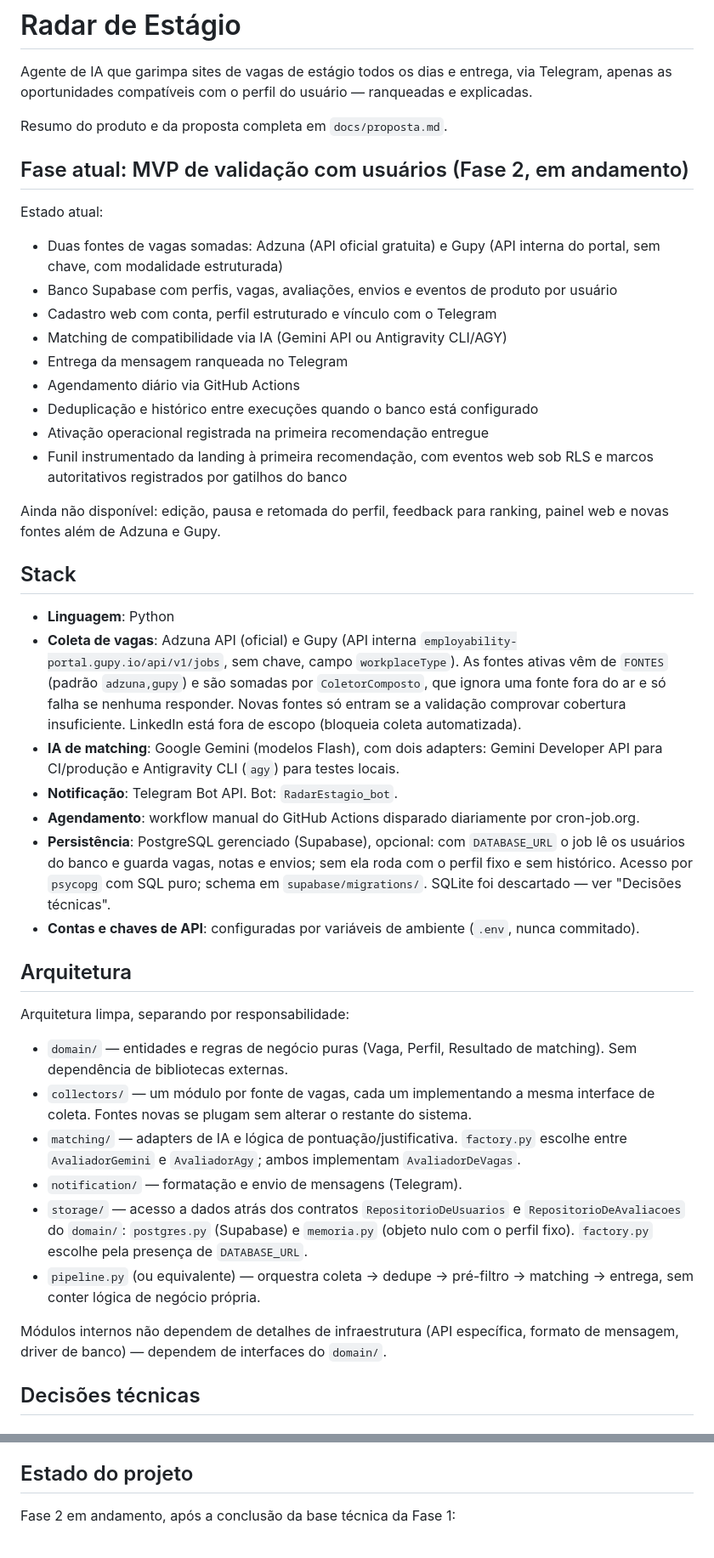
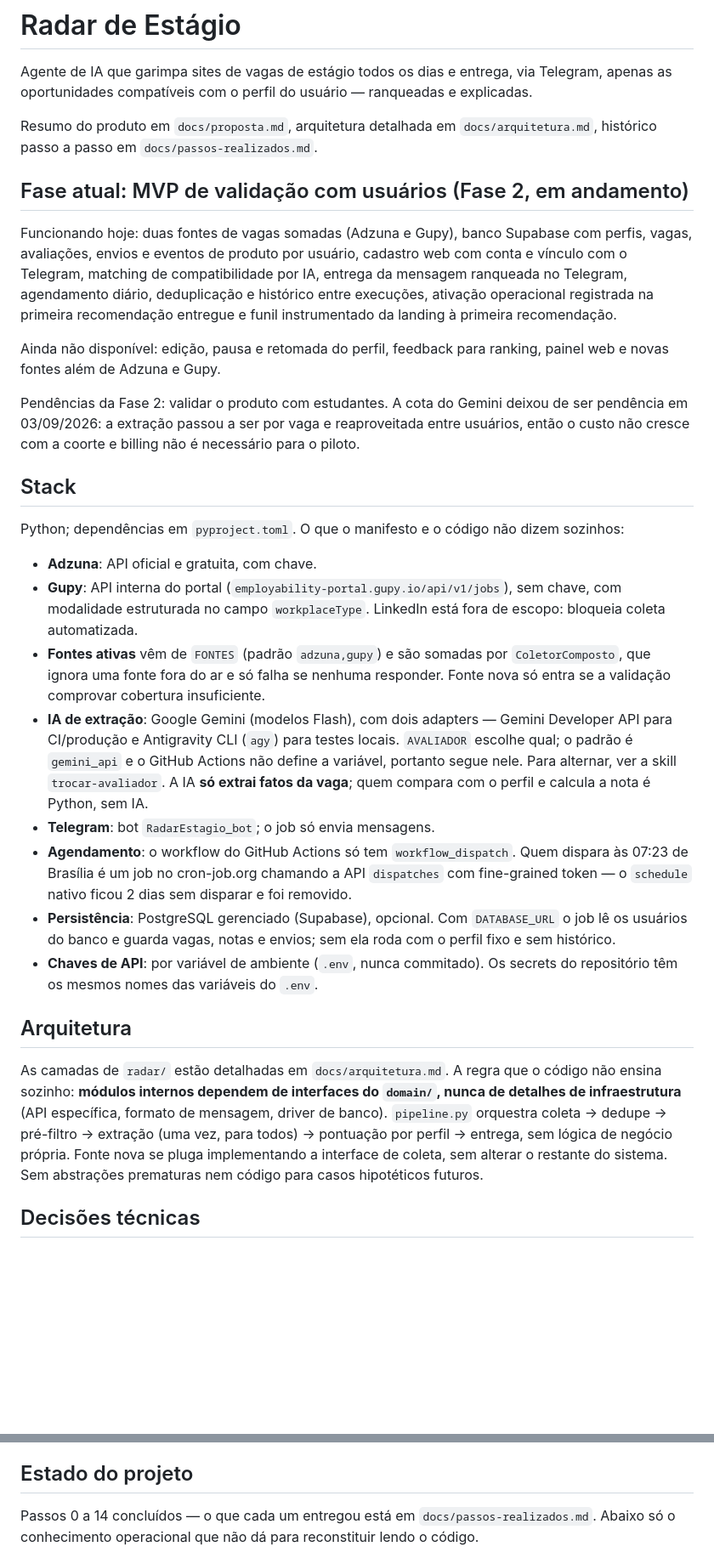
Before and after one commit to babue0/RadarEstagio, a Markdown page: CLAUDE.md, 2 parts joined by grey strips. Shown at 85% size. Rendered like a GitHub page; blank space fills up the shorter version.

```diff
--- a/CLAUDE.md
+++ b/CLAUDE.md
@@ -3,66 +3,59 @@
 Agente de IA que garimpa sites de vagas de estágio todos os dias e entrega, via Telegram,
 apenas as oportunidades compatíveis com o perfil do usuário — ranqueadas e explicadas.
 
-Resumo do produto e da proposta completa em `docs/proposta.md`.
+Resumo do produto em `docs/proposta.md`, arquitetura detalhada em `docs/arquitetura.md`,
+histórico passo a passo em `docs/passos-realizados.md`.
 
 ## Fase atual: MVP de validação com usuários (Fase 2, em andamento)
 
-Estado atual:
-
-- Duas fontes de vagas somadas: Adzuna (API oficial gratuita) e Gupy (API interna do
-  portal, sem chave, com modalidade estruturada)
-- Banco Supabase com perfis, vagas, avaliações, envios e eventos de produto por usuário
-- Cadastro web com conta, perfil estruturado e vínculo com o Telegram
-- Matching de compatibilidade via IA (Gemini API ou Antigravity CLI/AGY)
-- Entrega da mensagem ranqueada no Telegram
-- Agendamento diário via GitHub Actions
-- Deduplicação e histórico entre execuções quando o banco está configurado
-- Ativação operacional registrada na primeira recomendação entregue
-- Funil instrumentado da landing à primeira recomendação, com eventos web sob RLS e marcos
-  autoritativos registrados por gatilhos do banco
+Funcionando hoje: duas fontes de vagas somadas (Adzuna e Gupy), banco Supabase com perfis,
+vagas, avaliações, envios e eventos de produto por usuário, cadastro web com conta e vínculo
+com o Telegram, matching de compatibilidade por IA, entrega da mensagem ranqueada no Telegram,
+agendamento diário, deduplicação e histórico entre execuções, ativação operacional registrada
+na primeira recomendação entregue e funil instrumentado da landing à primeira recomendação.
 
 Ainda não disponível: edição, pausa e retomada do perfil, feedback para ranking, painel web e
 novas fontes além de Adzuna e Gupy.
 
+Pendências da Fase 2: validar o produto com estudantes. A cota do Gemini deixou de ser pendência
+em 03/09/2026: a extração passou a ser por vaga e reaproveitada entre usuários, então o custo não
+cresce com a coorte e billing não é necessário para o piloto.
+
 ## Stack
 
-- **Linguagem**: Python
-- **Coleta de vagas**: Adzuna API (oficial) e Gupy (API interna
-  `employability-portal.gupy.io/api/v1/jobs`, sem chave, campo `workplaceType`). As fontes
-  ativas vêm de `FONTES` (padrão `adzuna,gupy`) e são somadas por `ColetorComposto`, que
-  ignora uma fonte fora do ar e só falha se nenhuma responder. Novas fontes só entram se a
-  validação comprovar cobertura insuficiente. LinkedIn está fora de escopo (bloqueia coleta
-  automatizada).
-- **IA de matching**: Google Gemini (modelos Flash), com dois adapters: Gemini Developer
-  API para CI/produção e Antigravity CLI (`agy`) para testes locais.
-- **Notificação**: Telegram Bot API. Bot: `RadarEstagio_bot`.
-- **Agendamento**: workflow manual do GitHub Actions disparado diariamente por cron-job.org.
-- **Persistência**: PostgreSQL gerenciado (Supabase), opcional: com `DATABASE_URL` o job
-  lê os usuários do banco e guarda vagas, notas e envios; sem ela roda com o perfil fixo e
-  sem histórico. Acesso por `psycopg` com SQL puro; schema em `supabase/migrations/`.
-  SQLite foi descartado — ver "Decisões técnicas".
-- **Contas e chaves de API**: configuradas por variáveis de ambiente (`.env`, nunca
-  commitado).
+Python; dependências em `pyproject.toml`. O que o manifesto e o código não dizem sozinhos:
+
+- **Adzuna**: API oficial e gratuita, com chave.
+- **Gupy**: API interna do portal (`employability-portal.gupy.io/api/v1/jobs`), sem chave, com
+  modalidade estruturada no campo `workplaceType`. LinkedIn está fora de escopo: bloqueia
+  coleta automatizada.
+- **Fontes ativas** vêm de `FONTES` (padrão `adzuna,gupy`) e são somadas por `ColetorComposto`,
+  que ignora uma fonte fora do ar e só falha se nenhuma responder. Fonte nova só entra se a
+  validação comprovar cobertura insuficiente.
+- **IA de extração**: Google Gemini (modelos Flash), com dois adapters — Gemini Developer API
+  para CI/produção e Antigravity CLI (`agy`) para testes locais. `AVALIADOR` escolhe qual; o
+  padrão é `gemini_api` e o GitHub Actions não define a variável, portanto segue nele. Para
+  alternar, ver a skill `trocar-avaliador`. A IA **só extrai fatos da vaga**; quem compara com o
+  perfil e calcula a nota é Python, sem IA.
+- **Telegram**: bot `RadarEstagio_bot`; o job só envia mensagens.
+- **Agendamento**: o workflow do GitHub Actions só tem `workflow_dispatch`. Quem dispara às
+  07:23 de Brasília é um job no cron-job.org chamando a API `dispatches` com fine-grained
+  token — o `schedule` nativo ficou 2 dias sem disparar e foi removido.
+- **Persistência**: PostgreSQL gerenciado (Supabase), opcional. Com `DATABASE_URL` o job lê os
+  usuários do banco e guarda vagas, notas e envios; sem ela roda com o perfil fixo e sem
+  histórico.
+- **Chaves de API**: por variável de ambiente (`.env`, nunca commitado). Os secrets do
+  repositório têm os mesmos nomes das variáveis do `.env`.
 
 ## Arquitetura
 
-Arquitetura limpa, separando por responsabilidade:
-
-- `domain/` — entidades e regras de negócio puras (Vaga, Perfil, Resultado de matching).
-  Sem dependência de bibliotecas externas.
-- `collectors/` — um módulo por fonte de vagas, cada um implementando a mesma interface
-  de coleta. Fontes novas se plugam sem alterar o restante do sistema.
-- `matching/` — adapters de IA e lógica de pontuação/justificativa. `factory.py` escolhe
-  entre `AvaliadorGemini` e `AvaliadorAgy`; ambos implementam `AvaliadorDeVagas`.
-- `notification/` — formatação e envio de mensagens (Telegram).
-- `storage/` — acesso a dados atrás dos contratos `RepositorioDeUsuarios` e
-  `RepositorioDeAvaliacoes` do `domain/`: `postgres.py` (Supabase) e `memoria.py` (objeto
-  nulo com o perfil fixo). `factory.py` escolhe pela presença de `DATABASE_URL`.
-- `pipeline.py` (ou equivalente) — orquestra coleta → dedupe → pré-filtro → matching →
-  entrega, sem conter lógica de negócio própria.
-
-Módulos internos não dependem de detalhes de infraestrutura (API específica, formato de
-mensagem, driver de banco) — dependem de interfaces do `domain/`.
+As camadas de `radar/` estão detalhadas em `docs/arquitetura.md`. A regra que o código não
+ensina sozinho: **módulos internos dependem de interfaces do `domain/`, nunca de detalhes de
+infraestrutura** (API específica, formato de mensagem, driver de banco). `pipeline.py` orquestra
+coleta → dedupe → pré-filtro → extração (uma vez, para todos) → pontuação por perfil → entrega,
+sem lógica de negócio própria. Fonte nova se
+pluga implementando a interface de coleta, sem alterar o restante do sistema. Sem abstrações
+prematuras nem código para casos hipotéticos futuros.
 
 ## Decisões técnicas
 
@@ -186,5 +144,6 @@ O GitHub Actions não define `AVALIADOR`, portanto continua no padrão `gemini_a
 
 ## Estado do projeto
 
-Fase 2 em andamento, após a conclusão da base técnica da Fase 1:
+Passos 0 a 14 concluídos — o que cada um entregou está em `docs/passos-realizados.md`. Abaixo
+só o conhecimento operacional que não dá para reconstituir lendo o código.
 
```
Also changed, not shown: other parts of CLAUDE.md (+106 -138 lines).
